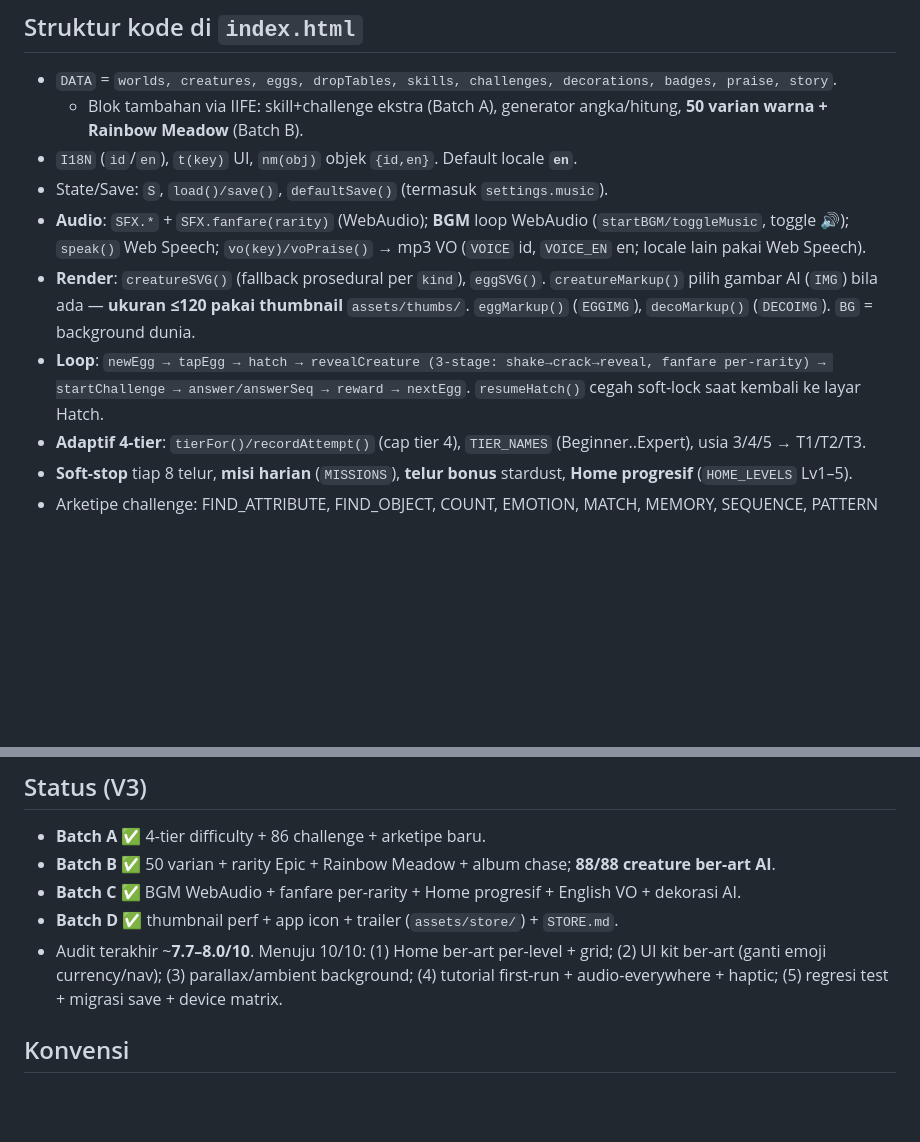
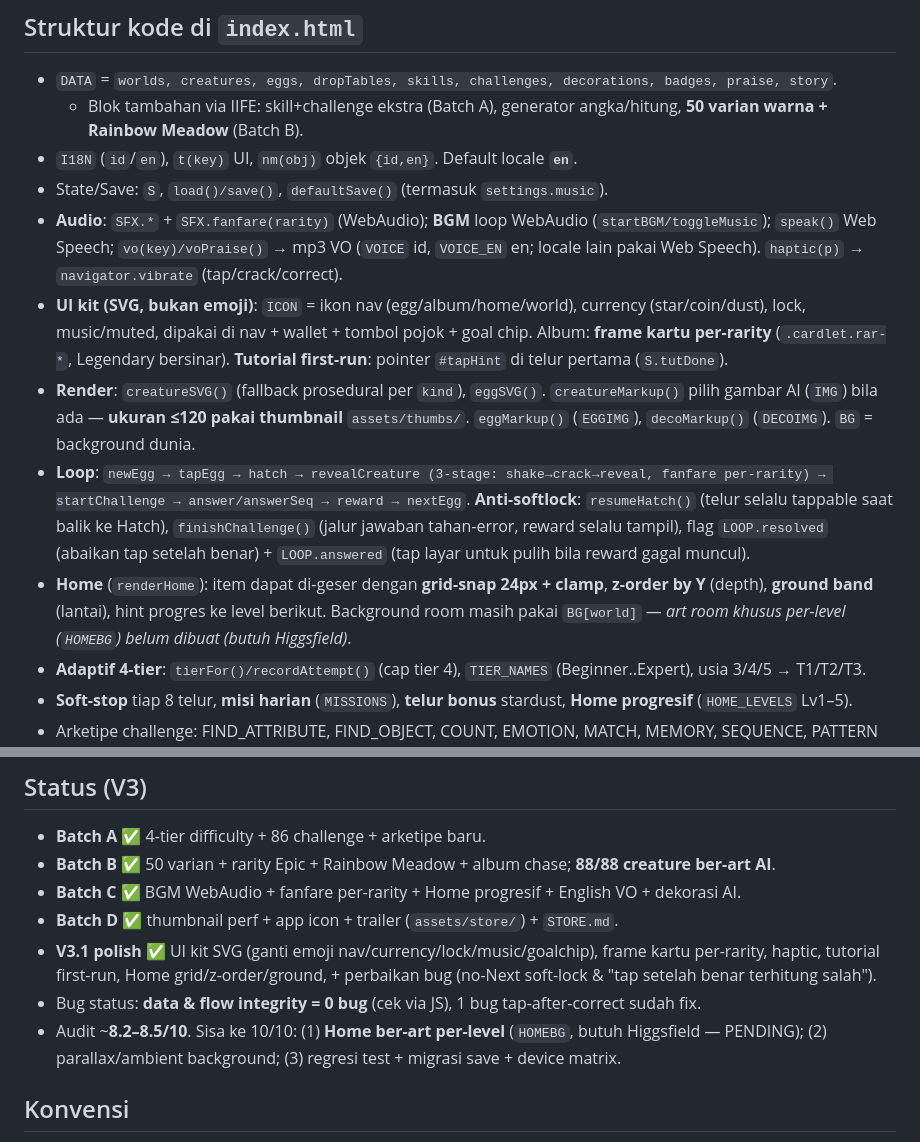
Before and after one commit to brianpb9/egg-tap, a Markdown page: CLAUDE.md, 2 parts joined by grey strips. GitHub-like rendering; blank space fills up the shorter version.

Commit message:
Update CLAUDE.md for V3.1 (SVG UI kit, anti-softlock, Home depth, bug fixes)
Document the SVG icon kit (ICON), rarity card frames, haptic, first-run
tutorial, the anti-softlock layer (resumeHatch/finishChallenge/resolved/
answered + tap-to-recover), Home grid-snap/z-order/ground, bug-hunt status
(data & flow integrity = 0; tap-after-correct fixed), updated audit ~8.2-8.5,
and the pending Home per-level room art (HOMEBG, needs Higgsfield).

Co-Authored-By: Claude Opus 4.8 <noreply@anthropic.com>

```diff
--- a/CLAUDE.md
+++ b/CLAUDE.md
@@ -23,9 +23,11 @@ Prinsip utama: **"game adalah data, bukan kode."** Engine kecil menjalankan kont
   - Blok tambahan via IIFE: skill+challenge ekstra (Batch A), generator angka/hitung, **50 varian warna + Rainbow Meadow** (Batch B).
 - `I18N` (`id`/`en`), `t(key)` UI, `nm(obj)` objek `{id,en}`. Default locale **`en`**.
 - State/Save: `S`, `load()/save()`, `defaultSave()` (termasuk `settings.music`).
-- **Audio**: `SFX.*` + `SFX.fanfare(rarity)` (WebAudio); **BGM** loop WebAudio (`startBGM/toggleMusic`, toggle 🔊); `speak()` Web Speech; `vo(key)/voPraise()` → mp3 VO (`VOICE` id, `VOICE_EN` en; locale lain pakai Web Speech).
+- **Audio**: `SFX.*` + `SFX.fanfare(rarity)` (WebAudio); **BGM** loop WebAudio (`startBGM/toggleMusic`); `speak()` Web Speech; `vo(key)/voPraise()` → mp3 VO (`VOICE` id, `VOICE_EN` en; locale lain pakai Web Speech). `haptic(p)` → `navigator.vibrate` (tap/crack/correct).
+- **UI kit (SVG, bukan emoji)**: `ICON` = ikon nav (egg/album/home/world), currency (star/coin/dust), lock, music/muted, dipakai di nav + wallet + tombol pojok + goal chip. Album: **frame kartu per-rarity** (`.cardlet.rar-*`, Legendary bersinar). **Tutorial first-run**: pointer `#tapHint` di telur pertama (`S.tutDone`).
 - **Render**: `creatureSVG()` (fallback prosedural per `kind`), `eggSVG()`. `creatureMarkup()` pilih gambar AI (`IMG`) bila ada — **ukuran ≤120 pakai thumbnail** `assets/thumbs/`. `eggMarkup()` (`EGGIMG`), `decoMarkup()` (`DECOIMG`). `BG` = background dunia.
-- **Loop**: `newEgg → tapEgg → hatch → revealCreature (3-stage: shake→crack→reveal, fanfare per-rarity) → startChallenge → answer/answerSeq → reward → nextEgg`. `resumeHatch()` cegah soft-lock saat kembali ke layar Hatch.
+- **Loop**: `newEgg → tapEgg → hatch → revealCreature (3-stage: shake→crack→reveal, fanfare per-rarity) → startChallenge → answer/answerSeq → reward → nextEgg`. **Anti-softlock**: `resumeHatch()` (telur selalu tappable saat balik ke Hatch), `finishChallenge()` (jalur jawaban tahan-error, reward selalu tampil), flag `LOOP.resolved` (abaikan tap setelah benar) + `LOOP.answered` (tap layar untuk pulih bila reward gagal muncul).
+- **Home** (`renderHome`): item dapat di-geser dengan **grid-snap 24px + clamp**, **z-order by Y** (depth), **ground band** (lantai), hint progres ke level berikut. Background room masih pakai `BG[world]` — *art room khusus per-level (`HOMEBG`) belum dibuat (butuh Higgsfield)*.
 - **Adaptif 4-tier**: `tierFor()/recordAttempt()` (cap tier 4), `TIER_NAMES` (Beginner..Expert), usia 3/4/5 → T1/T2/T3.
 - **Soft-stop** tiap 8 telur, **misi harian** (`MISSIONS`), **telur bonus** stardust, **Home progresif** (`HOME_LEVELS` Lv1–5).
 - Arketipe challenge: FIND_ATTRIBUTE, FIND_OBJECT, COUNT, EMOTION, MATCH, MEMORY, SEQUENCE, PATTERN (+observation/odd-one-out via FIND_OBJECT).
@@ -41,7 +43,9 @@ Prinsip utama: **"game adalah data, bukan kode."** Engine kecil menjalankan kont
 - **Batch B** ✅ 50 varian + rarity Epic + Rainbow Meadow + album chase; **88/88 creature ber-art AI**.
 - **Batch C** ✅ BGM WebAudio + fanfare per-rarity + Home progresif + English VO + dekorasi AI.
 - **Batch D** ✅ thumbnail perf + app icon + trailer (`assets/store/`) + `STORE.md`.
-- Audit terakhir ~**7.7–8.0/10**. Menuju 10/10: (1) Home ber-art per-level + grid; (2) UI kit ber-art (ganti emoji currency/nav); (3) parallax/ambient background; (4) tutorial first-run + audio-everywhere + haptic; (5) regresi test + migrasi save + device matrix.
+- **V3.1 polish** ✅ UI kit SVG (ganti emoji nav/currency/lock/music/goalchip), frame kartu per-rarity, haptic, tutorial first-run, Home grid/z-order/ground, + perbaikan bug (no-Next soft-lock & "tap setelah benar terhitung salah").
+- Bug status: **data & flow integrity = 0 bug** (cek via JS), 1 bug tap-after-correct sudah fix.
+- Audit ~**8.2–8.5/10**. Sisa ke 10/10: (1) **Home ber-art per-level** (`HOMEBG`, butuh Higgsfield — PENDING); (2) parallax/ambient background; (3) regresi test + migrasi save + device matrix.
 
 ## Konvensi
 - UI utama **English** (lewat `t()`/`nm()`). Toddler-UX: 1 aksi/layar, tap ≥64px, no-fail, audio+ikon, tanpa timer/iklan.
```
